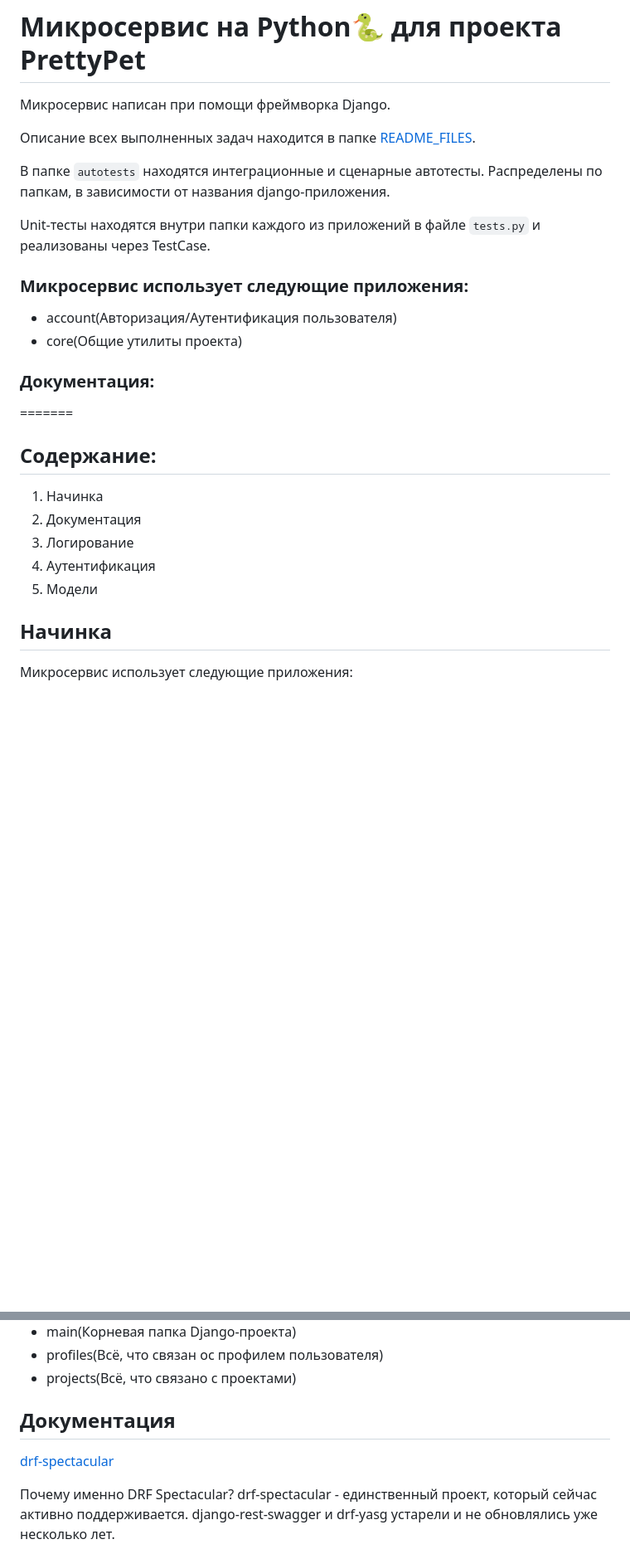
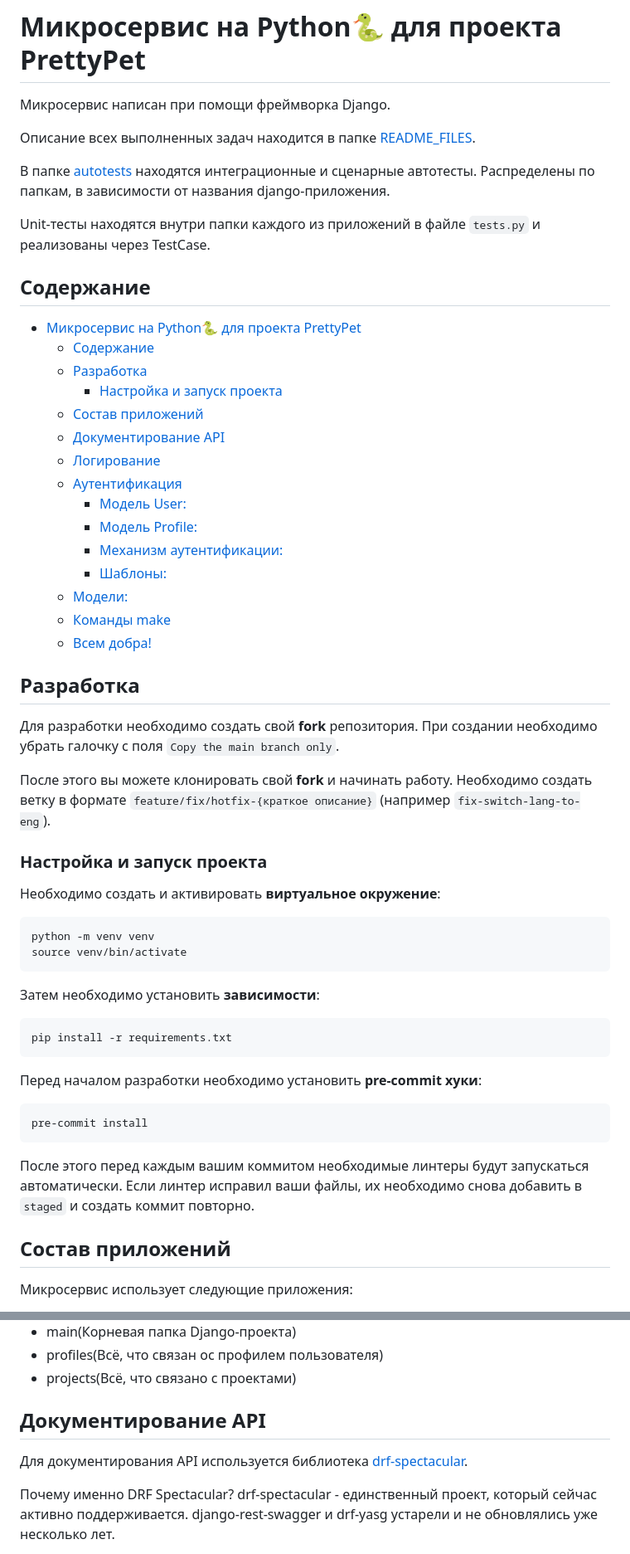
Before and after one commit to PrettyPet-Organization/microservice-python-pp-web, a Markdown page: README.md, 2 parts joined by grey strips. Shown: that part at 83% size. GitHub-like rendering; blank space fills up the shorter version.

````diff
--- a/README.md
+++ b/README.md
@@ -4,24 +4,54 @@
 
 Описание всех выполненных задач находится в папке [README_FILES](./README_FILES).
 
-В папке ```autotests``` находятся интеграционные и сценарные автотесты. Распределены по папкам, в зависимости от названия django-приложения.
+В папке [autotests](./autotests/) находятся интеграционные и сценарные автотесты. Распределены по папкам, в зависимости от названия django-приложения.
 
 Unit-тесты находятся внутри папки каждого из приложений в файле ```tests.py``` и реализованы через TestCase.
 
-### Микросервис использует следующие приложения:
-- account(Авторизация/Аутентификация пользователя)
-- core(Общие утилиты проекта)
+## Содержание
+- [Микросервис на Python🐍 для проекта PrettyPet](#микросервис-на-python-для-проекта-prettypet)
+  - [Содержание](#содержание)
+  - [Разработка](#разработка)
+    - [Настройка и запуск проекта](#настройка-и-запуск-проекта)
+  - [Состав приложений](#состав-приложений)
+  - [Документирование API](#документирование-api)
+  - [Логирование](#логирование)
+  - [Аутентификация](#аутентификация)
+    - [Модель User:](#модель-user)
+    - [Модель Profile:](#модель-profile)
+    - [Механизм аутентификации:](#механизм-аутентификации)
+    - [Шаблоны:](#шаблоны)
+  - [Модели:](#модели)
+  - [Команды make](#команды-make)
+  - [Всем добра!](#всем-добра)
 
-### Документация:
-=======
-## Содержание:
-1. Начинка
-2. Документация
-3. Логирование
-4. Аутентификация
-5. Модели
+## Разработка
 
-## Начинка
+Для разработки необходимо создать свой **fork** репозитория. При создании необходимо убрать галочку с поля `Copy the main branch only`.
+
+После этого вы можете клонировать свой **fork** и начинать работу. Необходимо создать ветку в формате `feature/fix/hotfix-{краткое описание}` (например `fix-switch-lang-to-eng`).
+
+### Настройка и запуск проекта
+
+Необходимо создать и активировать **виртуальное окружение**:
+```
+python -m venv venv
+source venv/bin/activate
+```
+
+Затем необходимо установить **зависимости**:
+```
+pip install -r requirements.txt
+```
+
+Перед началом разработки необходимо установить **pre-commit хуки**:
+```
+pre-commit install
+```
+
+После этого перед каждым вашим коммитом необходимые линтеры будут запускаться автоматически. Если линтер исправил ваши файлы, их необходимо снова добавить в `staged` и создать коммит повторно.
+
+## Состав приложений
 
 Микросервис использует следующие приложения:
 - account(Авторизация/Аутентификация пользователя)
@@ -32,8 +62,8 @@ Unit-тесты находятся внутри папки каждого из
 - profiles(Всё, что связан ос профилем пользователя)
 - projects(Всё, что связано с проектами)
 
-## Документация
-[drf-spectacular](https://drf-spectacular.readthedocs.io/en/latest/)
+## Документирование API
+Для документирования API используется библиотека [drf-spectacular](https://drf-spectacular.readthedocs.io/en/latest/).
 
 Почему именно DRF Spectacular?
 drf-spectacular - единственный проект, который сейчас активно поддерживается. django-rest-swagger и drf-yasg устарели и не обновлялись уже несколько лет.
````
Also changed, not shown: other parts of README.md (+10 -5 lines).
